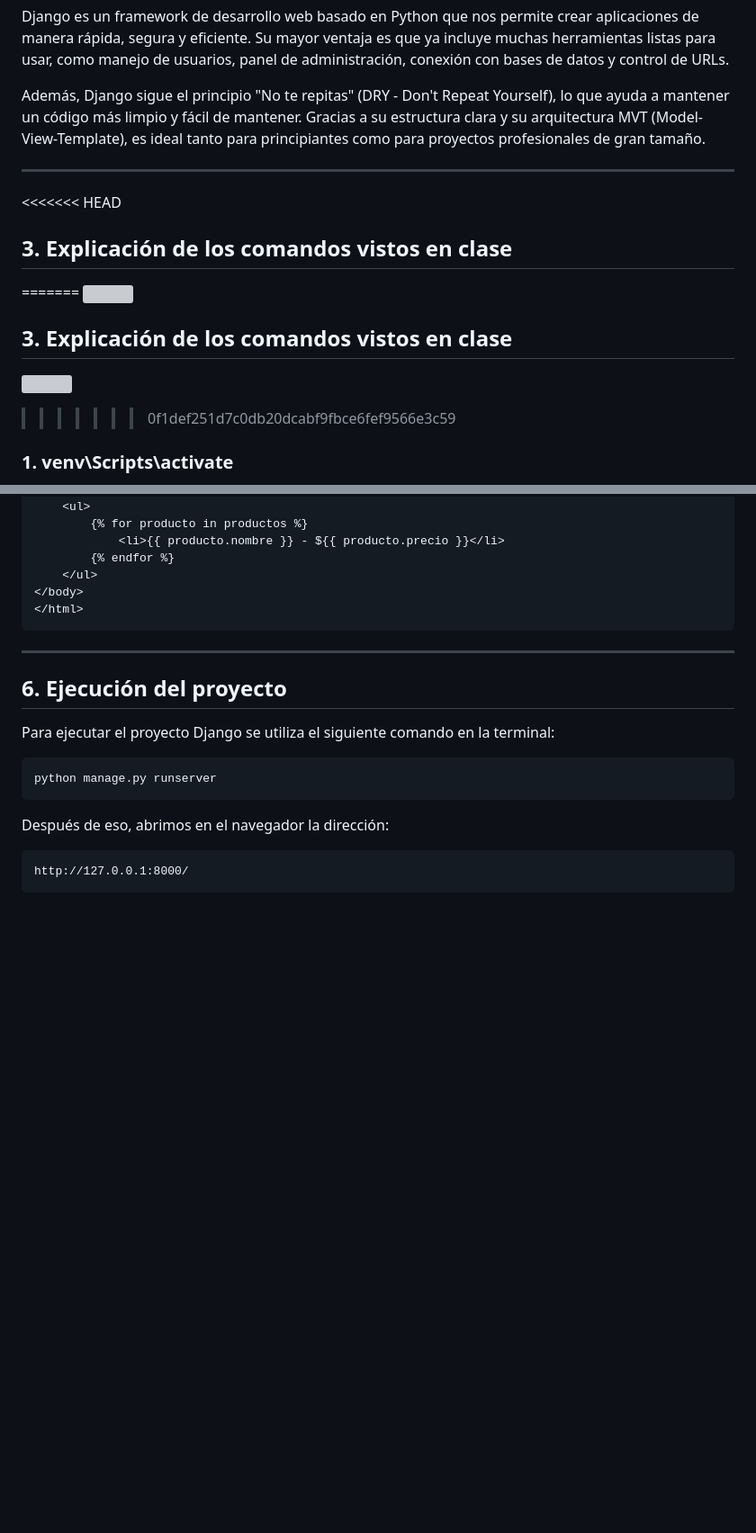
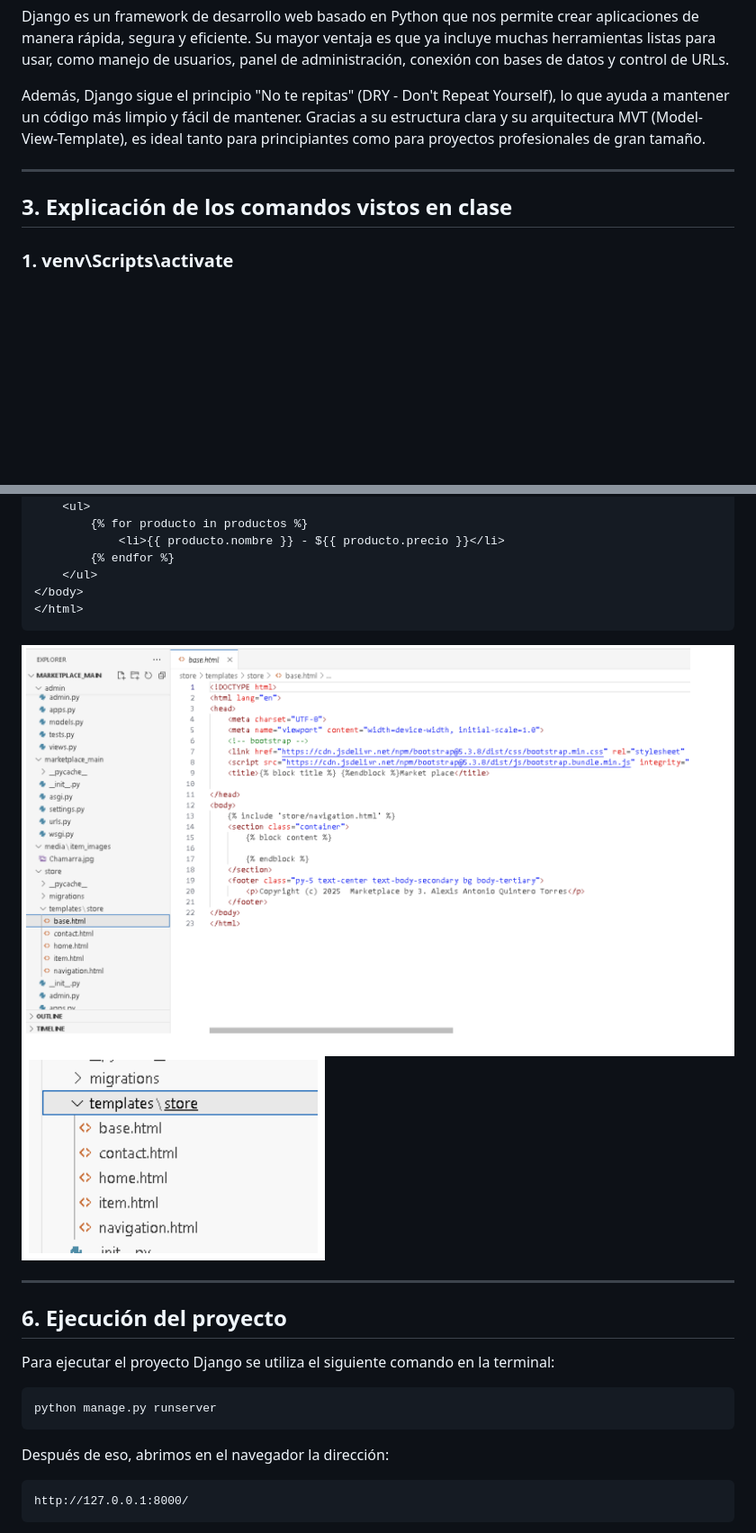
Before and after one commit to etessechelpepe72-stack/marketplace_main2, a Markdown page: django_doc_markdown.md, 2 parts joined by grey strips. Shown at 90% size. Rendered like a GitHub page; blank space fills up the shorter version; grey boxes are pictures that could not be loaded.

````diff
--- a/django_doc_markdown.md
+++ b/django_doc_markdown.md
@@ -35,15 +35,9 @@ Django es un framework de desarrollo web basado en Python que nos permite crear
 Además, Django sigue el principio "No te repitas" (DRY - Don't Repeat Yourself), lo que ayuda a mantener un código más limpio y fácil de mantener. Gracias a su estructura clara y su arquitectura MVT (Model-View-Template), es ideal tanto para principiantes como para proyectos profesionales de gran tamaño.
 
 ---
-<<<<<<< HEAD
 
 ## <a id="comandos"></a>3. Explicación de los comandos vistos en clase
 
-=======
-![][image1]
-## <a id="comandos"></a>3. Explicación de los comandos vistos en clase
-![][image1]
->>>>>>> 0f1def251d7c0db20dcabf9fbce6fef9566e3c59
 ### 1. venv\Scripts\activate
 
 Este comando sirve para activar el entorno virtual en Python. El entorno virtual es un espacio aislado donde instalamos Django y otras dependencias sin afectar el sistema principal. Cuando lo activamos, todos los paquetes se instalan solo dentro de ese entorno.
@@ -173,6 +172,8 @@ Aquí van los archivos HTML que muestran la información al usuario. Cada planti
 </body>
 </html>
 ```
+![Arquitectura MVT](/img/img6.png)
+![Arquitectura MVT](/img/img7.png)
 
 ---
 
````
Also changed, not shown: other parts of django_doc_markdown.md (+480 -9 lines).
